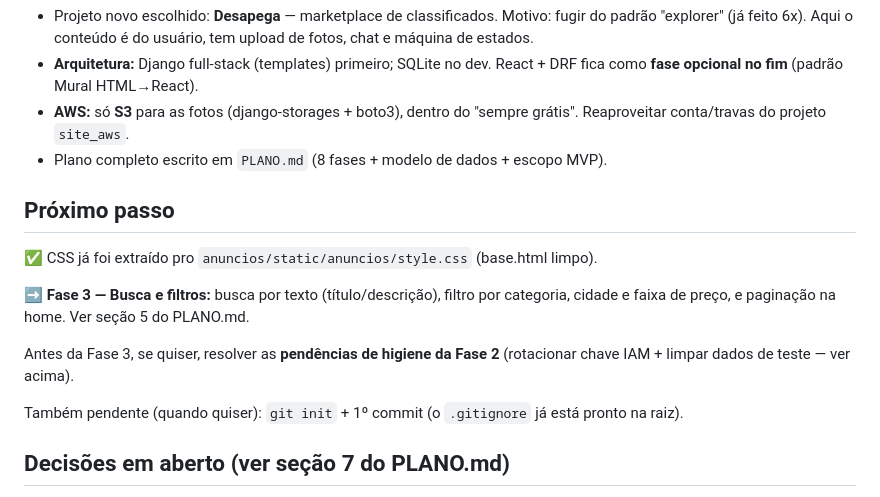
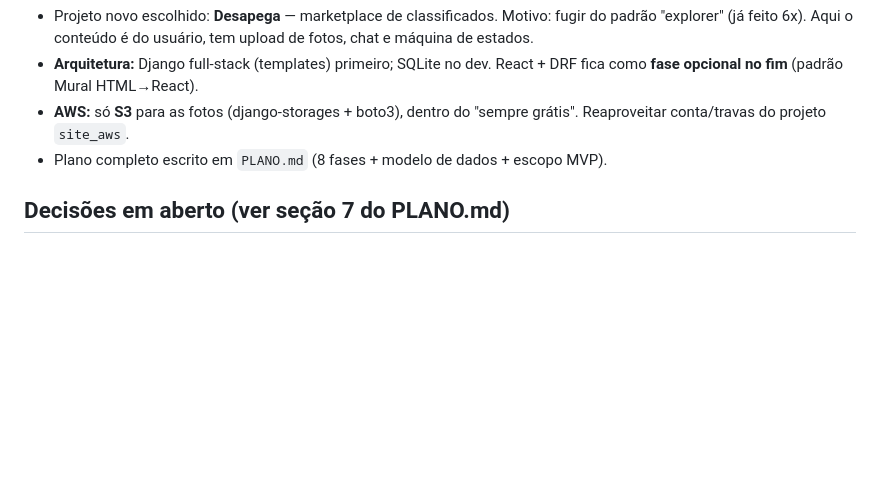
Before and after one commit to gabrielbastosg/desapega, a Markdown page: STATUS.md, the part around the change. Drawn GitHub-style; blank space fills up the shorter version.

Commit message:
STATUS: remove secao "Proximo passo" obsoleta
Apontava para a Fase 3 (busca e filtros), concluida ha semanas.
O arquivo e lido do mais novo pro mais antigo, entao a secao no fim
induzia a erro sobre o estado real do projeto.

Co-Authored-By: Claude Opus 4.8 <noreply@anthropic.com>

```diff
--- a/STATUS.md
+++ b/STATUS.md
@@ -294,19 +294,6 @@
   "sempre grátis". Reaproveitar conta/travas do projeto `site_aws`.
 - Plano completo escrito em `PLANO.md` (8 fases + modelo de dados + escopo MVP).
 
-## Próximo passo
-✅ CSS já foi extraído pro `anuncios/static/anuncios/style.css` (base.html limpo).
-
-➡️ **Fase 3 — Busca e filtros:** busca por texto (título/descrição), filtro por
-   categoria, cidade e faixa de preço, e paginação na home. Ver seção 5 do
-   PLANO.md.
-
-   Antes da Fase 3, se quiser, resolver as **pendências de higiene da Fase 2**
-   (rotacionar chave IAM + limpar dados de teste — ver acima).
-
-   Também pendente (quando quiser): `git init` + 1º commit (o `.gitignore`
-   já está pronto na raiz).
-
 ## Decisões em aberto (ver seção 7 do PLANO.md)
 - Nome do repositório (sugestão: `desapega`).
 - Hospedagem no deploy (Render/Railway/Fly — decidir na Fase 7).
```
